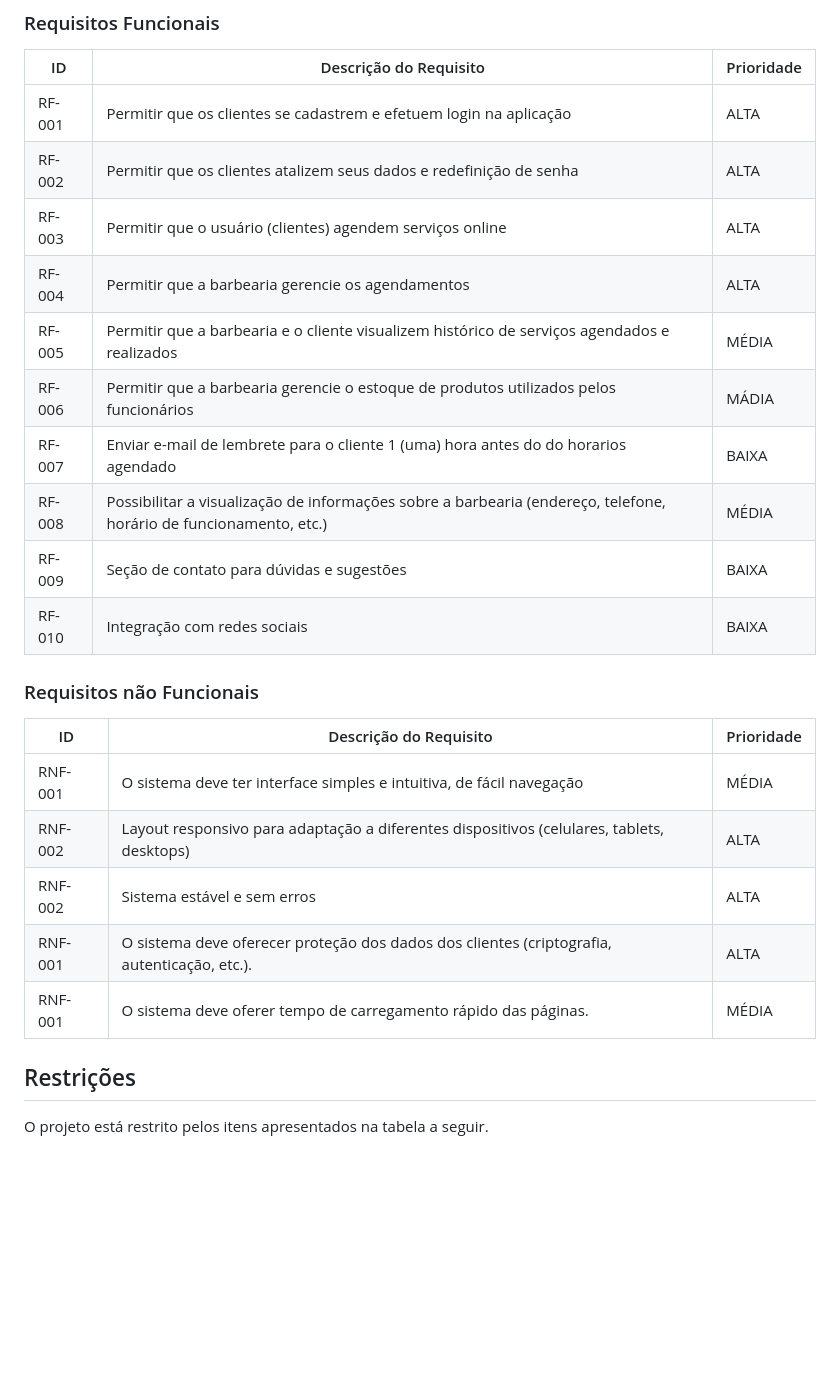
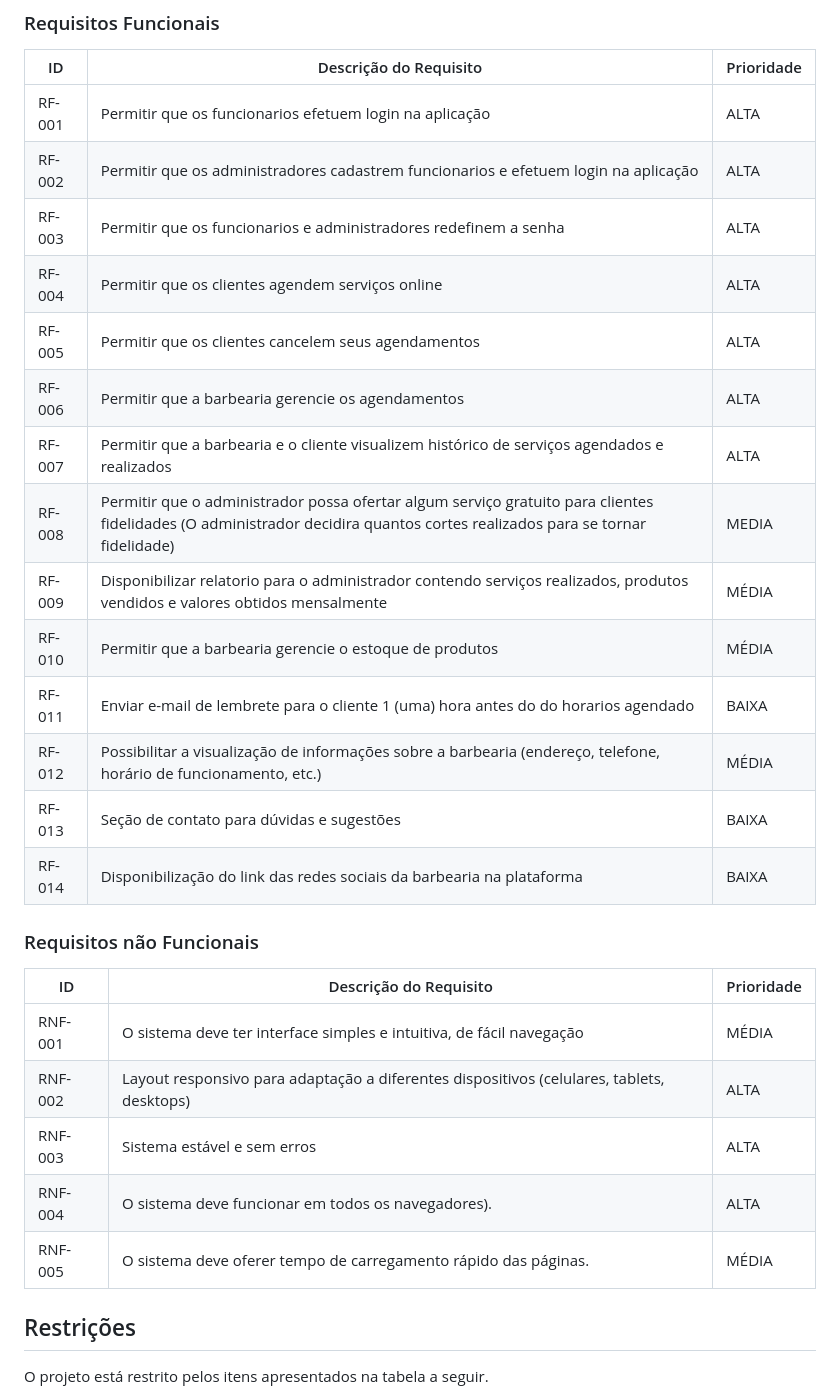
Before and after one commit to ICEI-PUC-Minas-PMV-ADS/pmv-ads-2024-1-e5-proj-barbearia, a Markdown page: documentos/02-Especificação do Projeto.md, the part around the change. Drawn GitHub-style; blank space fills up the shorter version.

Commit message:
Requisitos Funcionais.md

```diff
--- a/documentos/02-Especificação do Projeto.md
+++ b/documentos/02-Especificação do Projeto.md
@@ -74,16 +74,20 @@ As tabelas que se seguem apresentam os requisitos funcionais e não funcionais q
 
 |ID    | Descrição do Requisito  | Prioridade |
 |-------|-------------------------|----|
-|RF-001|Permitir que os clientes se cadastrem e efetuem login na aplicação |ALTA|
-|RF-002|Permitir que os clientes atalizem seus dados e redefinição de senha |ALTA|
-|RF-003| Permitir que o usuário (clientes) agendem serviços online | ALTA |
-|RF-004| Permitir que a barbearia gerencie os agendamentos   | ALTA |
-|RF-005| Permitir que a barbearia e o cliente visualizem histórico de serviços agendados e realizados   | MÉDIA |
-|RF-006|Permitir que a barbearia gerencie o estoque de produtos utilizados pelos funcionários |MÁDIA|
-|RF-007|Enviar e-mail de lembrete para o cliente 1 (uma) hora antes do do horarios agendado |BAIXA|
-|RF-008|Possibilitar a visualização de informações sobre a barbearia (endereço, telefone, horário de funcionamento, etc.) |MÉDIA|
-|RF-009|Seção de contato para dúvidas e sugestões |BAIXA|
-|RF-010|Integração com redes sociais |BAIXA|
+|RF-001|Permitir que os funcionarios efetuem login na aplicação |ALTA|
+|RF-002|Permitir que os administradores cadastrem funcionarios e efetuem login na aplicação |ALTA|
+|RF-003|Permitir que os funcionarios e administradores redefinem a senha |ALTA|
+|RF-004|Permitir que os clientes agendem serviços online | ALTA |
+|RF-005|Permitir que os clientes cancelem seus agendamentos | ALTA |
+|RF-006|Permitir que a barbearia gerencie os agendamentos   | ALTA |
+|RF-007|Permitir que a barbearia e o cliente visualizem histórico de serviços agendados e realizados   | ALTA |
+|RF-008|Permitir que o administrador possa ofertar algum serviço gratuito para clientes fidelidades (O administrador decidira quantos cortes realizados para se tornar fidelidade)   | MEDIA |
+|RF-009|Disponibilizar relatorio para o administrador contendo serviços realizados, produtos vendidos e valores obtidos mensalmente | MÉDIA |
+|RF-010|Permitir que a barbearia gerencie o estoque de produtos |MÉDIA|
+|RF-011|Enviar e-mail de lembrete para o cliente 1 (uma) hora antes do do horarios agendado |BAIXA|
+|RF-012|Possibilitar a visualização de informações sobre a barbearia (endereço, telefone, horário de funcionamento, etc.) |MÉDIA|
+|RF-013|Seção de contato para dúvidas e sugestões |BAIXA|
+|RF-014|Disponibilização do link das redes sociais da barbearia na plataforma |BAIXA|
 
 ### Requisitos não Funcionais
 
@@ -91,9 +95,9 @@ As tabelas que se seguem apresentam os requisitos funcionais e não funcionais q
 |-------|-------------------------|----|
 |RNF-001| O sistema deve ter interface simples e intuitiva, de fácil navegação| MÉDIA |
 |RNF-002| Layout responsivo para adaptação a diferentes dispositivos (celulares, tablets, desktops) |  ALTA |
-|RNF-002| Sistema estável e sem erros |  ALTA |
-|RNF-001|O sistema deve oferecer proteção dos dados dos clientes (criptografia, autenticação, etc.).| ALTA |
-|RNF-001| O sistema deve oferer tempo de carregamento rápido das páginas.| MÉDIA |
+|RNF-003| Sistema estável e sem erros |  ALTA |
+|RNF-004| O sistema deve funcionar em todos os navegadores).| ALTA |
+|RNF-005| O sistema deve oferer tempo de carregamento rápido das páginas.| MÉDIA |
 
 
 ## Restrições
```
